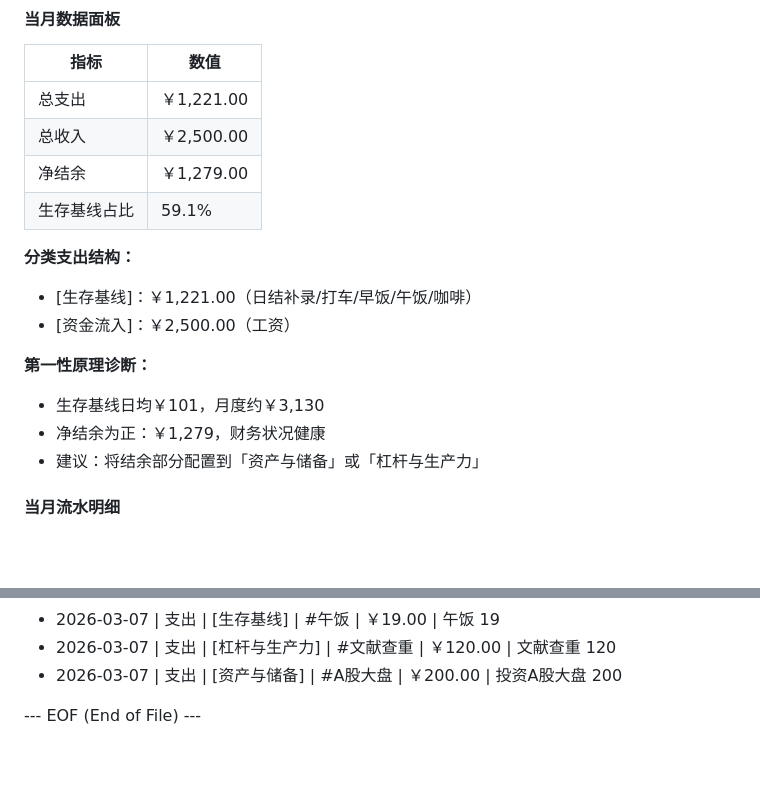
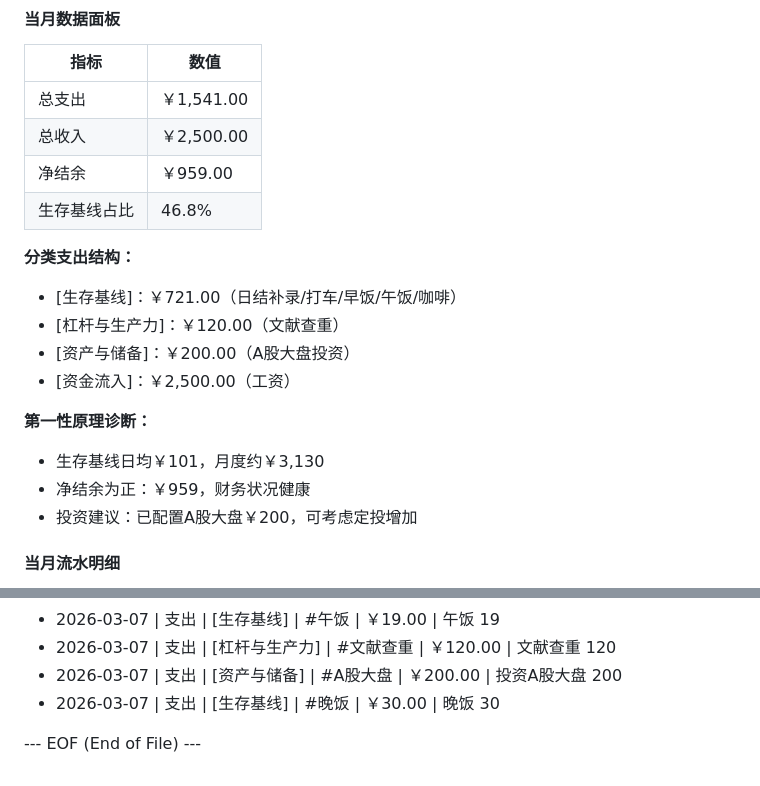
Before and after one commit to wuyaorui2001-crypto/finance-ledger-v3, a Markdown page: finance-ledger-v3.md, 2 parts joined by grey strips. Rendered like a GitHub page; blank space fills up the shorter version.

Commit message:
Auto-backup: ledger update [20260307-181308]

```diff
--- a/finance-ledger-v3.md
+++ b/finance-ledger-v3.md
@@ -144,19 +144,21 @@ categories: [生存基线, 精力与健康维护, 杠杆与生产力, 资产与
 
 | 指标 | 数值 |
 |------|------|
-| 总支出 | ￥1,221.00 |
+| 总支出 | ￥1,541.00 |
 | 总收入 | ￥2,500.00 |
-| 净结余 | ￥1,279.00 |
-| 生存基线占比 | 59.1% |
+| 净结余 | ￥959.00 |
+| 生存基线占比 | 46.8% |
 
 **分类支出结构：**
-- [生存基线]：￥1,221.00（日结补录/打车/早饭/午饭/咖啡）
+- [生存基线]：￥721.00（日结补录/打车/早饭/午饭/咖啡）
+- [杠杆与生产力]：￥120.00（文献查重）
+- [资产与储备]：￥200.00（A股大盘投资）
 - [资金流入]：￥2,500.00（工资）
 
 **第一性原理诊断：**
 - 生存基线日均￥101，月度约￥3,130
-- 净结余为正：￥1,279，财务状况健康
-- 建议：将结余部分配置到「资产与储备」或「杠杆与生产力」
+- 净结余为正：￥959，财务状况健康
+- 投资建议：已配置A股大盘￥200，可考虑定投增加
 
 #### 当月流水明细
 
@@ -174,5 +176,6 @@ categories: [生存基线, 精力与健康维护, 杠杆与生产力, 资产与
 - 2026-03-07 | 支出 | [生存基线] | #午饭 | ￥19.00 | 午饭 19
 - 2026-03-07 | 支出 | [杠杆与生产力] | #文献查重 | ￥120.00 | 文献查重 120
 - 2026-03-07 | 支出 | [资产与储备] | #A股大盘 | ￥200.00 | 投资A股大盘 200
+- 2026-03-07 | 支出 | [生存基线] | #晚饭 | ￥30.00 | 晚饭 30
 
 --- EOF (End of File) ---
```
